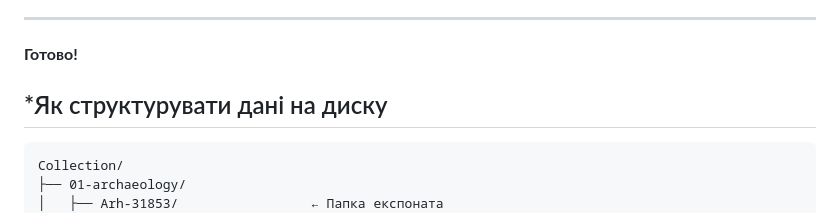
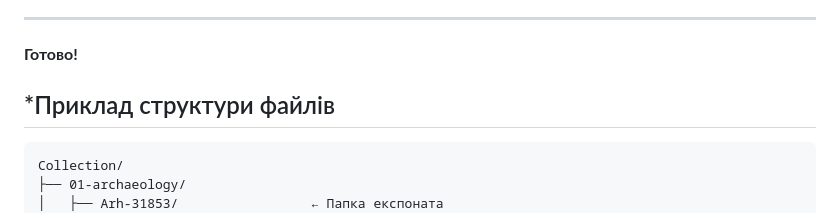
Before and after one commit to StSonya/museum-collection, a Markdown page: README.md, the part around the change. Rendered like a GitHub page.

````diff
--- a/README.md
+++ b/README.md
@@ -159,7 +159,7 @@ museum-collection/
 **Готово!**
 
 
-## *Як структурувати дані на диску
+## *Приклад структури файлів
 
 ```
 Collection/
````
